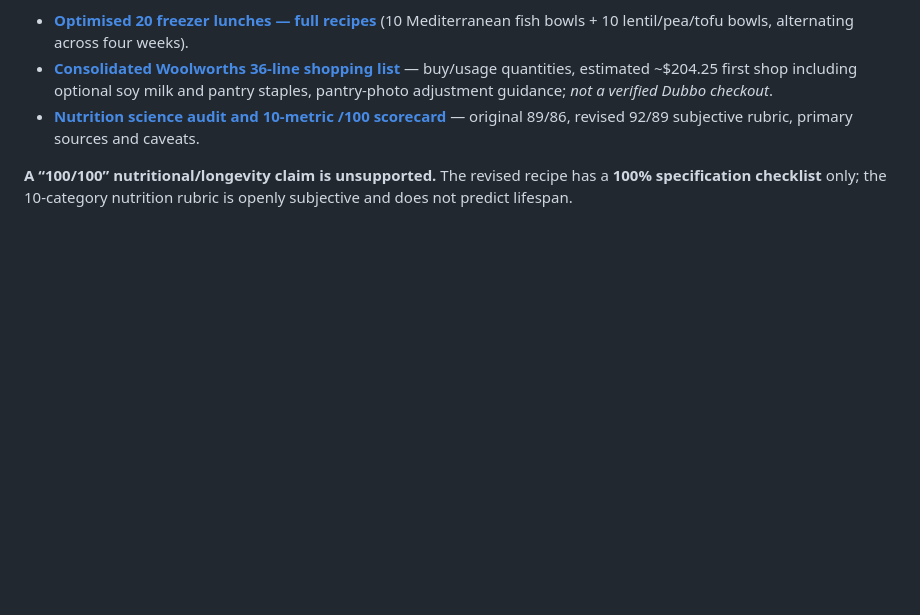
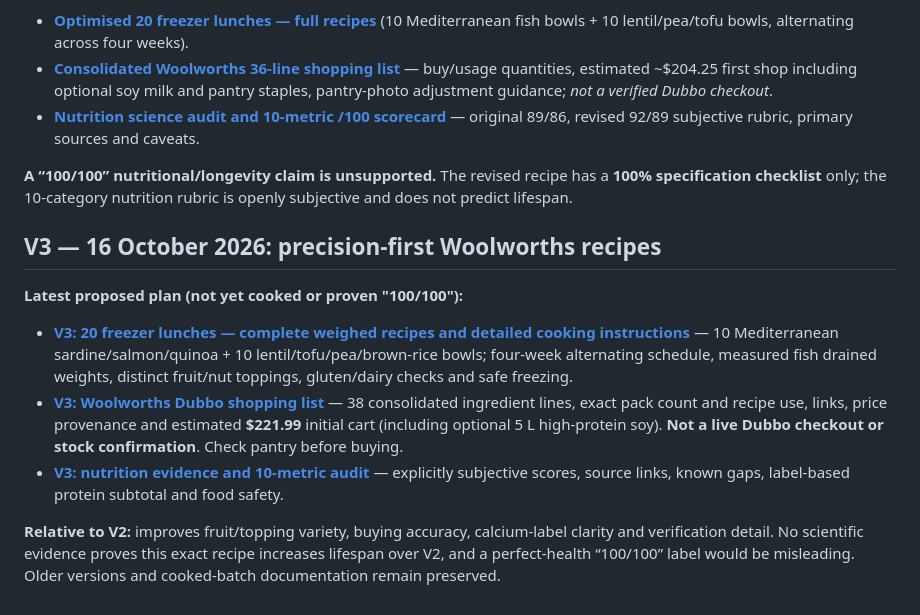
Before and after one commit to joshualparris/HealthiestFood, a Markdown page: README.md, the part around the change. Rendered like a GitHub page; blank space fills up the shorter version.

Commit message:
Feature V3 recipes shopping and nutrition audit in README

```diff
--- a/README.md
+++ b/README.md
@@ -53,3 +53,14 @@ The [original October 20-lunch concept](LATEST_20_LUNCH_CONCEPT.md) is retained
 - **[Nutrition science audit and 10-metric /100 scorecard](NUTRITION_AUDIT_2026-10-16.md)** — original 89/86, revised 92/89 subjective rubric, primary sources and caveats.
 
 **A “100/100” nutritional/longevity claim is unsupported.** The revised recipe has a **100% specification checklist** only; the 10-category nutrition rubric is openly subjective and does not predict lifespan.
+
+
+## V3 — 16 October 2026: precision-first Woolworths recipes
+
+**Latest proposed plan (not yet cooked or proven "100/100"):**
+
+- **[V3: 20 freezer lunches — complete weighed recipes and detailed cooking instructions](V3_RECIPES_20_LUNCHES.md)** — 10 Mediterranean sardine/salmon/quinoa + 10 lentil/tofu/pea/brown-rice bowls; four-week alternating schedule, measured fish drained weights, distinct fruit/nut toppings, gluten/dairy checks and safe freezing.
+- **[V3: Woolworths Dubbo shopping list](V3_WOOLWORTHS_DUBBO_SHOPPING.md)** — 38 consolidated ingredient lines, exact pack count and recipe use, links, price provenance and estimated **$221.99** initial cart (including optional 5 L high-protein soy). **Not a live Dubbo checkout or stock confirmation**. Check pantry before buying.
+- **[V3: nutrition evidence and 10-metric audit](V3_NUTRITION_EVIDENCE_AND_SCORES.md)** — explicitly subjective scores, source links, known gaps, label-based protein subtotal and food safety.
+
+**Relative to V2:** improves fruit/topping variety, buying accuracy, calcium-label clarity and verification detail. No scientific evidence proves this exact recipe increases lifespan over V2, and a perfect-health “100/100” label would be misleading. Older versions and cooked-batch documentation remain preserved.
```
